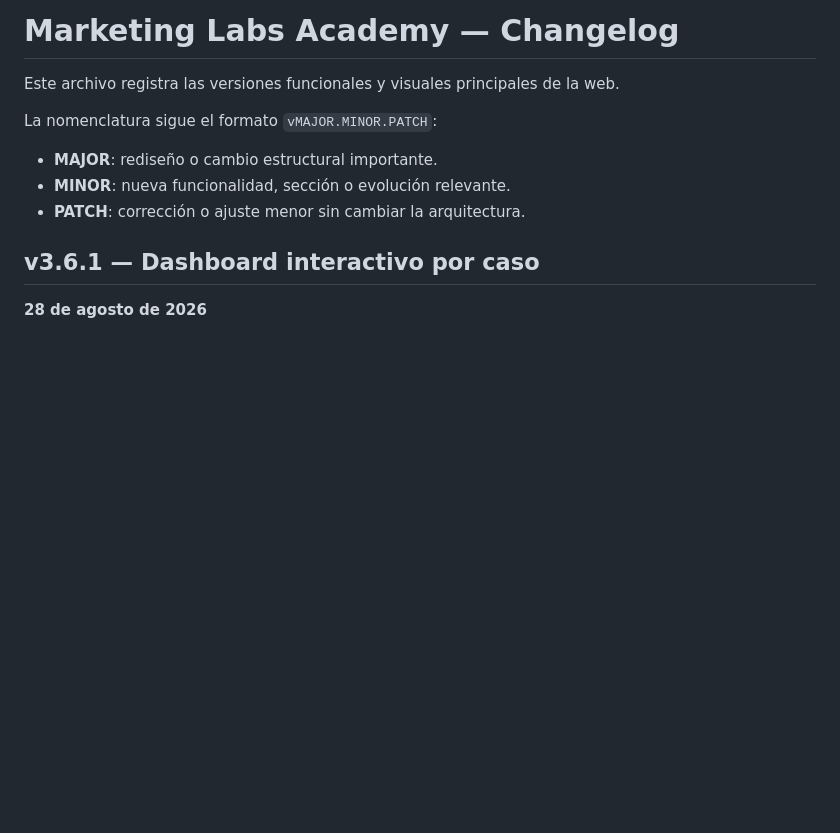
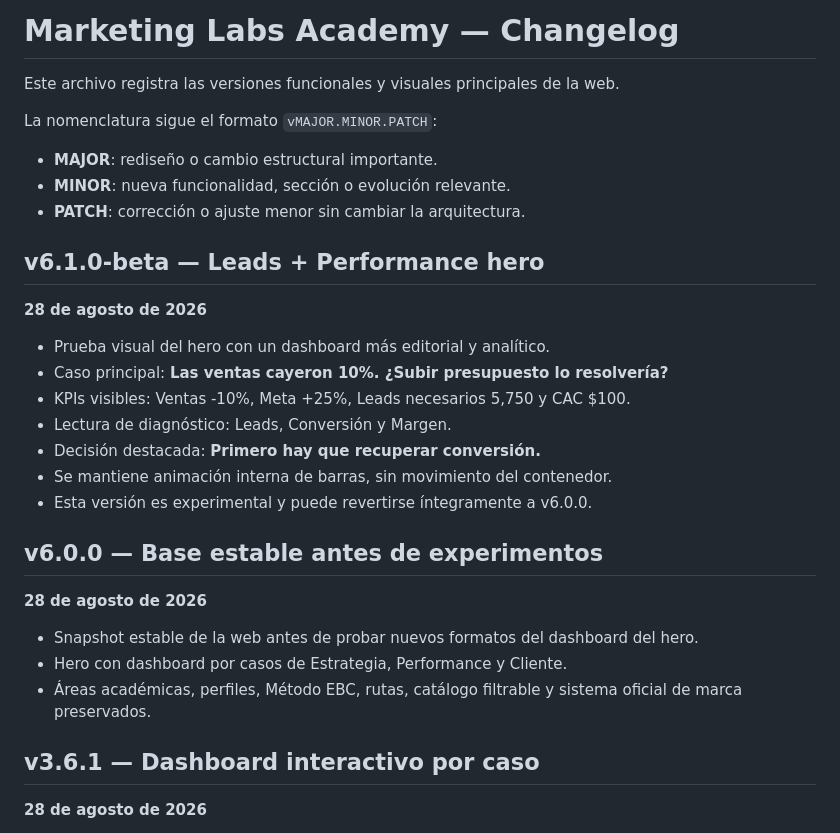
Before and after one commit to BenjaminJusto/MarketingLabs, a Markdown page: CHANGELOG.md, the part around the change. Drawn GitHub-style; blank space fills up the shorter version.

Commit message:
Document v6.0.0 and v6.1.0-beta

```diff
--- a/CHANGELOG.md
+++ b/CHANGELOG.md
@@ -7,6 +7,24 @@ La nomenclatura sigue el formato `vMAJOR.MINOR.PATCH`:
 - **MAJOR**: rediseño o cambio estructural importante.
 - **MINOR**: nueva funcionalidad, sección o evolución relevante.
 - **PATCH**: corrección o ajuste menor sin cambiar la arquitectura.
+
+## v6.1.0-beta — Leads + Performance hero
+**28 de agosto de 2026**
+
+- Prueba visual del hero con un dashboard más editorial y analítico.
+- Caso principal: **Las ventas cayeron 10%. ¿Subir presupuesto lo resolvería?**
+- KPIs visibles: Ventas -10%, Meta +25%, Leads necesarios 5,750 y CAC $100.
+- Lectura de diagnóstico: Leads, Conversión y Margen.
+- Decisión destacada: **Primero hay que recuperar conversión.**
+- Se mantiene animación interna de barras, sin movimiento del contenedor.
+- Esta versión es experimental y puede revertirse íntegramente a v6.0.0.
+
+## v6.0.0 — Base estable antes de experimentos
+**28 de agosto de 2026**
+
+- Snapshot estable de la web antes de probar nuevos formatos del dashboard del hero.
+- Hero con dashboard por casos de Estrategia, Performance y Cliente.
+- Áreas académicas, perfiles, Método EBC, rutas, catálogo filtrable y sistema oficial de marca preservados.
 
 ## v3.6.1 — Dashboard interactivo por caso
 **28 de agosto de 2026**
```
